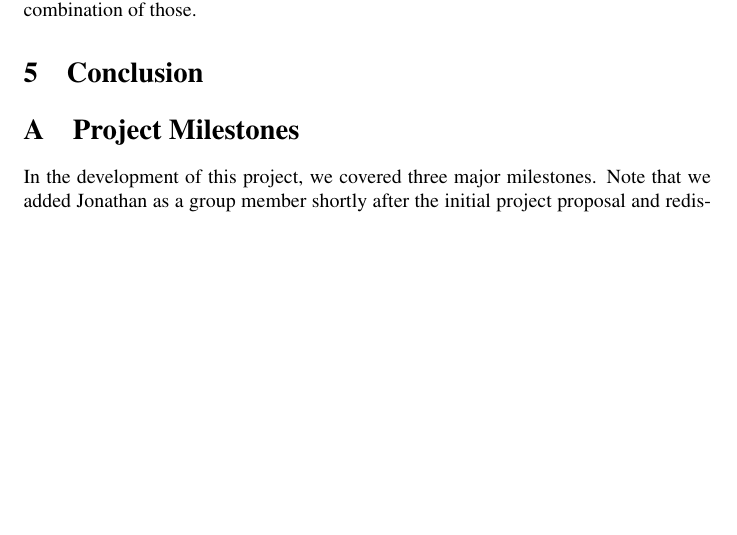
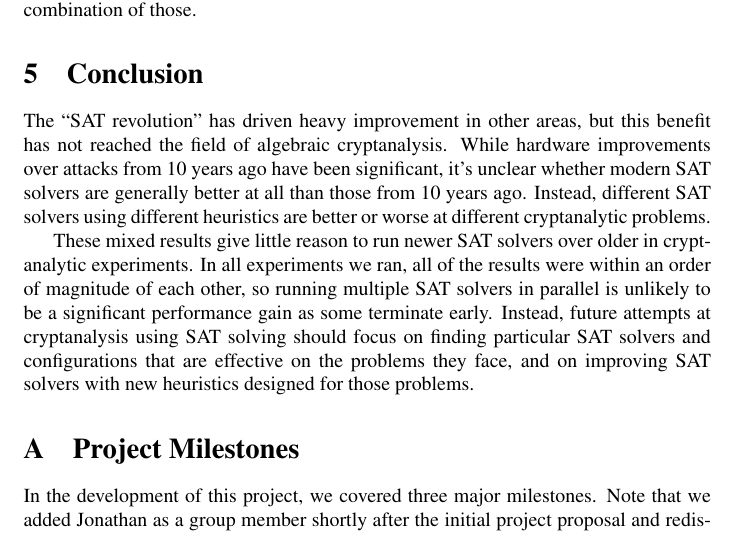
Before and after one commit to kingofferrets/Comp541Project, a LaTeX document (paper/security.tex, which reads paper/conclusion.tex): part of page 8 of 9 before the commit and part of page 8 of 10 after it, cut so that both start at the same text, the shorter picture padded with empty space. Compiled offline with pdfLaTeX.

Commit message:
Put something in the conclusion

```diff
--- a/paper/conclusion.tex
+++ b/paper/conclusion.tex
@@ -1,2 +1,5 @@
 \section{Conclusion}
+The ``SAT revolution'' has driven heavy improvement in other areas, but this benefit has not reached the field of algebraic cryptanalysis. While hardware improvements over attacks from 10 years ago have been significant, it's unclear whether modern SAT solvers are generally better at all than those from 10 years ago. Instead, different SAT solvers using different heuristics are better or worse at different cryptanalytic problems.
+
+These mixed results give little reason to run newer SAT solvers over older in cryptanalytic experiments. In all experiments we ran, all of the results were within an order of magnitude of each other, so running multiple SAT solvers in parallel is unlikely to be a significant performance gain as some terminate early. Instead, future attempts at cryptanalysis using SAT solving should focus on finding particular SAT solvers and configurations that are effective on the problems they face, and on improving SAT solvers with new heuristics designed for those problems.
 \label{sec:conclusion}
```
